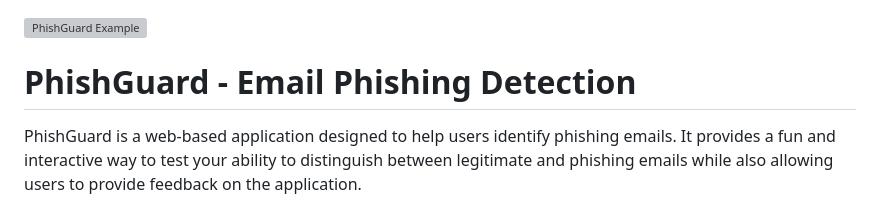
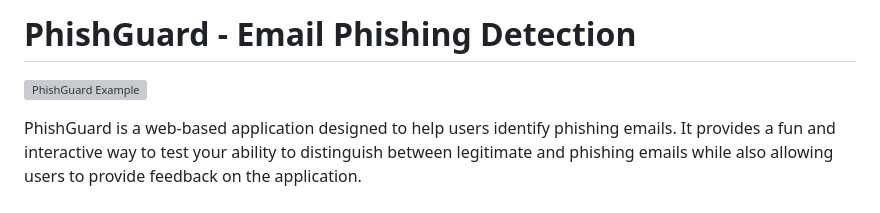
Before and after one commit to SagarBiswas-MultiHAT/phishguard, a Markdown page: README.md, the part around the change. Rendered like a GitHub page; grey boxes are pictures that could not be loaded.

```diff
--- a/README.md
+++ b/README.md
@@ -1,6 +1,7 @@
+# PhishGuard - Email Phishing Detection
+
 ![PhishGuard Example](https://scontent.fdac138-2.fna.fbcdn.net/v/t39.30808-6/495964834_692848543351229_2615539176884607289_n.jpg?_nc_cat=102&ccb=1-7&_nc_sid=aa7b47&_nc_eui2=AeHOjWTuKK3BrroTI_ithKzTwW8ArJgxFhvBbwCsmDEWG06JI_d5c3nDaZpfFp70eq9Yq1lflwaVR-c0Ueiugta5&_nc_ohc=4ox3pdUbbiQQ7kNvwET1HNo&_nc_oc=Adkvy0Z0JwZ5Le6fzGFWhUVVsAwS6uF_PaoXM3IS_rxD2NJz7wBa0AO_L_oiHeKFhx0&_nc_zt=23&_nc_ht=scontent.fdac138-2.fna&_nc_gid=7ad1GM_Ie0b9eavcN-SPmQ&oh=00_AfKaC3Zt8iL1HPCJ_UCTxy4wvVSkKc6LkUXSwNQaEDu3Uw&oe=6825800A)
 
-# PhishGuard - Email Phishing Detection
 
 PhishGuard is a web-based application designed to help users identify phishing emails. It provides a fun and interactive way to test your ability to distinguish between legitimate and phishing emails while also allowing users to provide feedback on the application.
 
```
